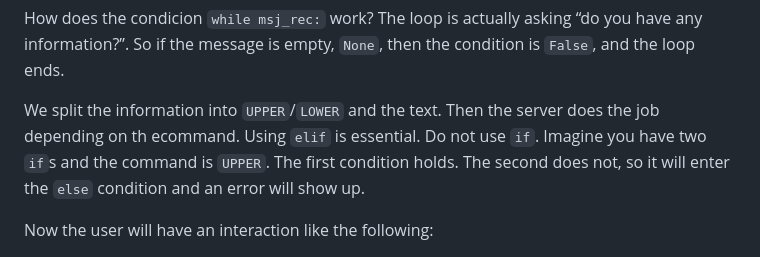
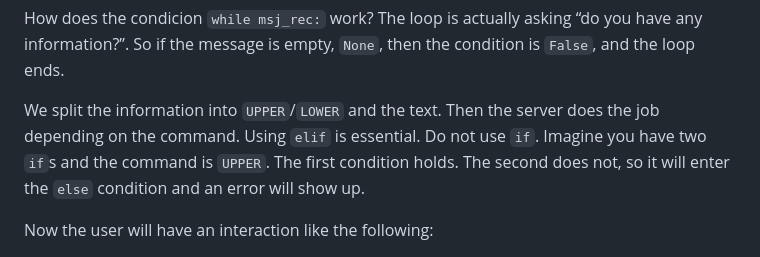
Before and after one commit to Chicloneo/Parallel-Computing, a Markdown page: Sockets/README.md, the part around the change. Drawn GitHub-style.

Commit message:
Fix typo in README about command handling

```diff
--- a/Sockets/README.md
+++ b/Sockets/README.md
@@ -188,7 +188,7 @@ asking “do you have any information?”. So if the message is empty,
 `None`, then the condition is `False`, and the loop ends.
 
 We split the information into `UPPER`/`LOWER` and the text. Then the
-server does the job depending on th ecommand. Using `elif` is essential.
+server does the job depending on the command. Using `elif` is essential.
 Do not use `if`. Imagine you have two `if`s and the command is `UPPER`.
 The first condition holds. The second does not, so it will enter the
 `else` condition and an error will show up.
```
